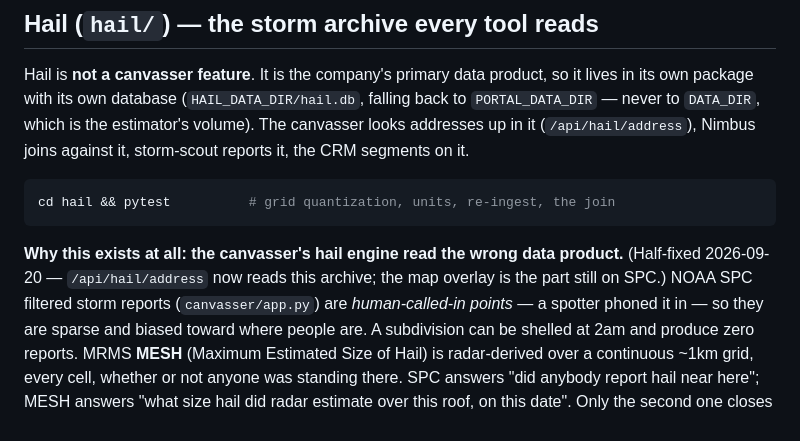
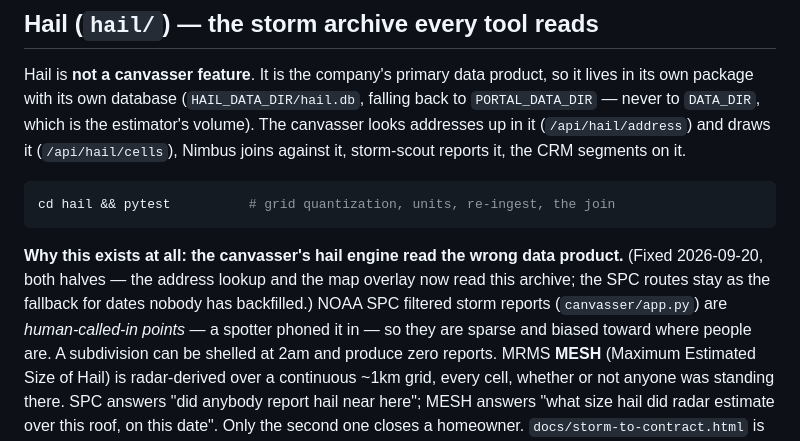
Before and after one commit to Ladical13/crm-helper, a Markdown page: CLAUDE.md, the part around the change. GitHub-like rendering.

Commit message:
CLAUDE.md: the overlay note said half-fixed after both halves landed
The hail section still read "(Half-fixed — the map overlay is the part still
on SPC)", written when only the address lookup had been wired. The overlay
landed in the same branch and the line was never updated.

This file is the first thing loaded into every session's context, so a stale
line here misleads a reader before they have opened any code — which is the
exact failure it warns about two screens earlier, and the reason the docs test
exists. The test checks that every symbol resolves and every path exists; it
deliberately does not check prose, so this one was mine to catch.

Co-Authored-By: Claude Opus 5 <noreply@anthropic.com>
Claude-Session: https://claude.ai/code/session_01N9oJhfGpqzeujw7McNuebq

````diff
--- a/CLAUDE.md
+++ b/CLAUDE.md
@@ -569,16 +569,17 @@ Hail is **not a canvasser feature**. It is the company's primary data product,
 so it lives in its own package with its own database (`HAIL_DATA_DIR/hail.db`,
 falling back to `PORTAL_DATA_DIR` — never to `DATA_DIR`, which is the
 estimator's volume). The canvasser looks addresses up in it
-(`/api/hail/address`), Nimbus joins against it, storm-scout reports it, the CRM
-segments on it.
+(`/api/hail/address`) and draws it (`/api/hail/cells`), Nimbus joins against
+it, storm-scout reports it, the CRM segments on it.
 
 ```bash
 cd hail && pytest          # grid quantization, units, re-ingest, the join
 ```
 
 **Why this exists at all: the canvasser's hail engine read the wrong data
-product.** (Half-fixed 2026-09-20 — `/api/hail/address` now reads this archive;
-the map overlay is the part still on SPC.) NOAA SPC filtered storm reports
+product.** (Fixed 2026-09-20, both halves — the address lookup and the map
+overlay now read this archive; the SPC routes stay as the fallback for dates
+nobody has backfilled.) NOAA SPC filtered storm reports
 (`canvasser/app.py`) are *human-called-in points* — a spotter phoned it in — so
 they are sparse and biased toward where people are. A subdivision can be shelled at 2am and produce
 zero reports. MRMS **MESH** (Maximum Estimated Size of Hail) is radar-derived
````
